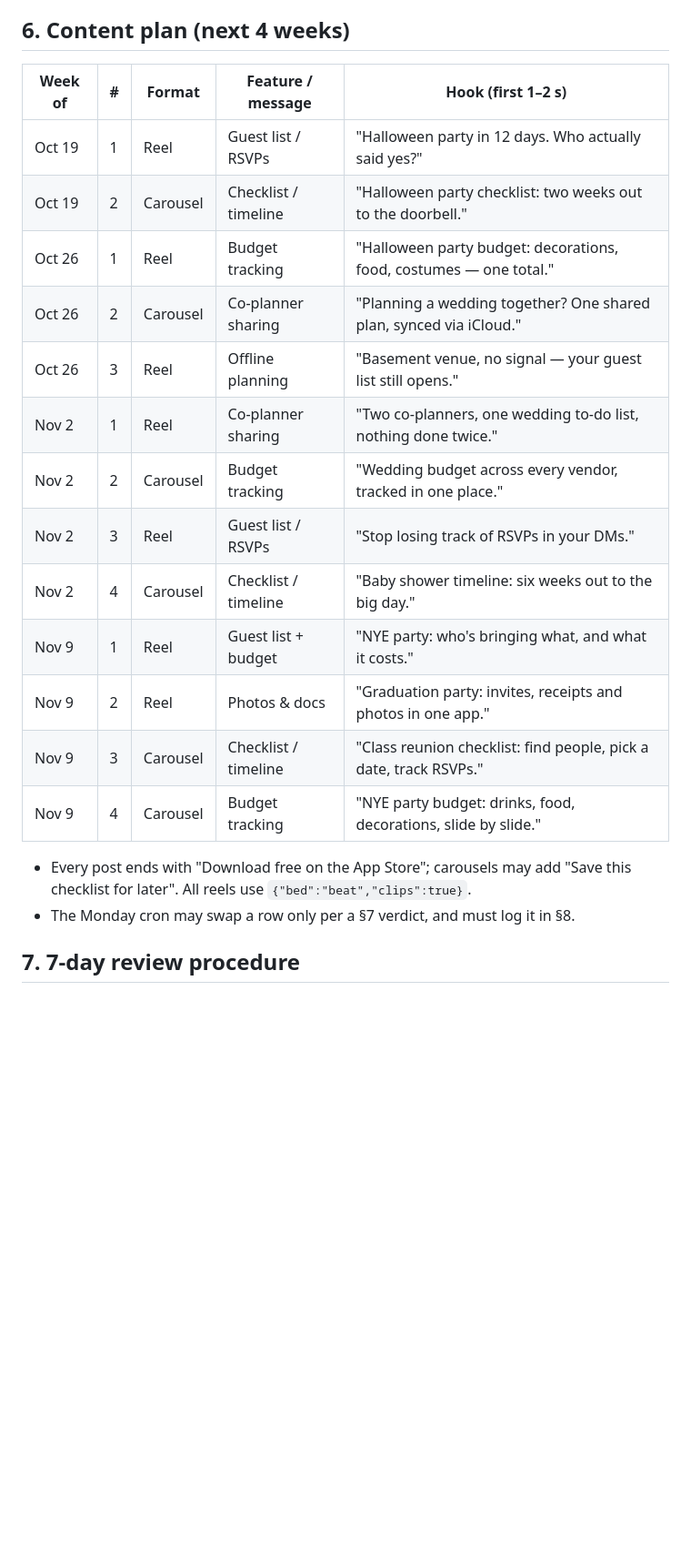
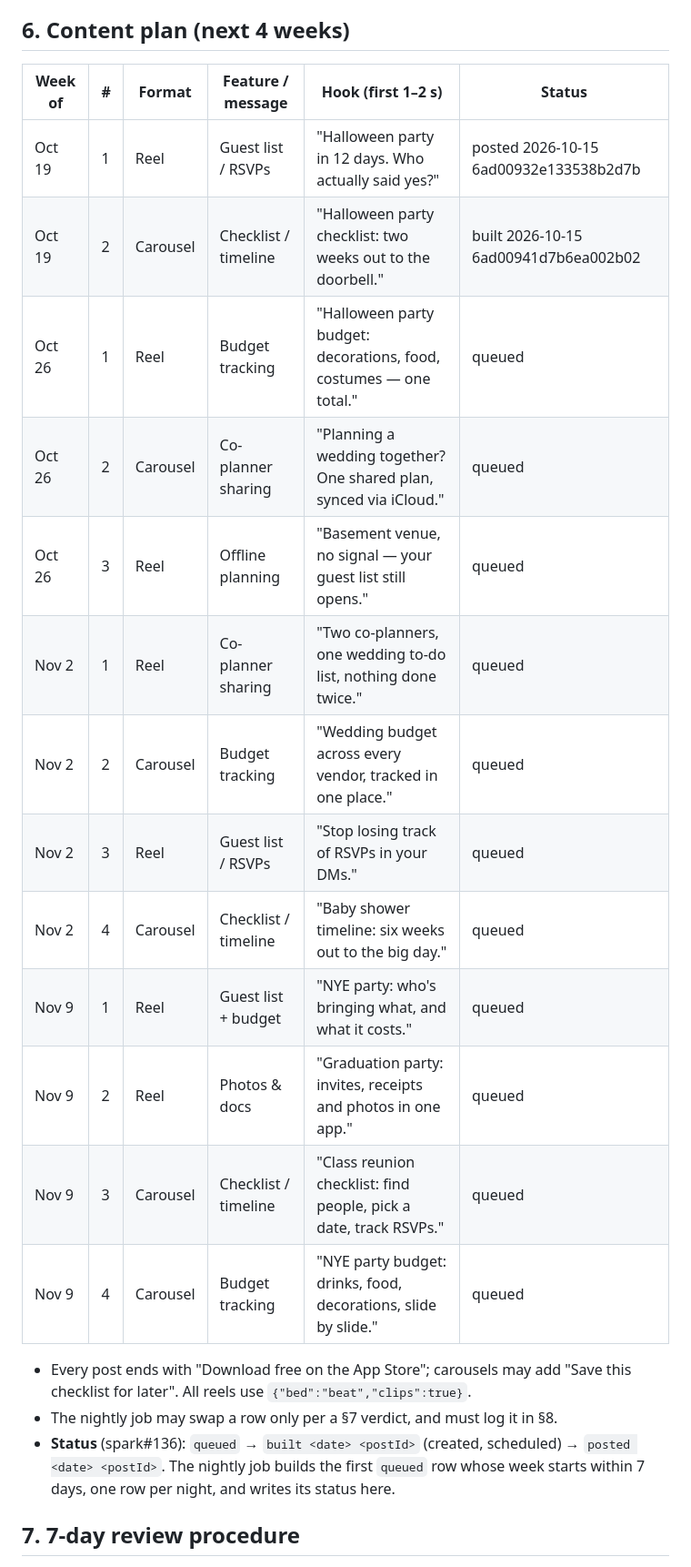
Before and after one commit to 12fdk/event-stories.12f.dk, a Markdown page: marketing.md, the part around one of its changes. Shown at 91% size. GitHub-like rendering; blank space fills up the shorter version.

Commit message:
marketing.md: §6 Status column; content job runs nightly (spark#136)

```diff
--- a/marketing.md
+++ b/marketing.md
@@ -116,25 +119,28 @@ direction real):
 
 ## 6. Content plan (next 4 weeks)
 
-| Week of | # | Format | Feature / message | Hook (first 1–2 s) |
-|---|---|---|---|---|
-| Oct 19 | 1 | Reel | Guest list / RSVPs | "Halloween party in 12 days. Who actually said yes?" |
-| Oct 19 | 2 | Carousel | Checklist / timeline | "Halloween party checklist: two weeks out to the doorbell." |
-| Oct 26 | 1 | Reel | Budget tracking | "Halloween party budget: decorations, food, costumes — one total." |
-| Oct 26 | 2 | Carousel | Co-planner sharing | "Planning a wedding together? One shared plan, synced via iCloud." |
-| Oct 26 | 3 | Reel | Offline planning | "Basement venue, no signal — your guest list still opens." |
-| Nov 2 | 1 | Reel | Co-planner sharing | "Two co-planners, one wedding to-do list, nothing done twice." |
-| Nov 2 | 2 | Carousel | Budget tracking | "Wedding budget across every vendor, tracked in one place." |
-| Nov 2 | 3 | Reel | Guest list / RSVPs | "Stop losing track of RSVPs in your DMs." |
-| Nov 2 | 4 | Carousel | Checklist / timeline | "Baby shower timeline: six weeks out to the big day." |
-| Nov 9 | 1 | Reel | Guest list + budget | "NYE party: who's bringing what, and what it costs." |
-| Nov 9 | 2 | Reel | Photos & docs | "Graduation party: invites, receipts and photos in one app." |
-| Nov 9 | 3 | Carousel | Checklist / timeline | "Class reunion checklist: find people, pick a date, track RSVPs." |
-| Nov 9 | 4 | Carousel | Budget tracking | "NYE party budget: drinks, food, decorations, slide by slide." |
+| Week of | # | Format | Feature / message | Hook (first 1–2 s) | Status |
+|---|---|---|---|---|---|
+| Oct 19 | 1 | Reel | Guest list / RSVPs | "Halloween party in 12 days. Who actually said yes?" | posted 2026-10-15 6ad00932e133538b2d7b |
+| Oct 19 | 2 | Carousel | Checklist / timeline | "Halloween party checklist: two weeks out to the doorbell." | built 2026-10-15 6ad00941d7b6ea002b02 |
+| Oct 26 | 1 | Reel | Budget tracking | "Halloween party budget: decorations, food, costumes — one total." | queued |
+| Oct 26 | 2 | Carousel | Co-planner sharing | "Planning a wedding together? One shared plan, synced via iCloud." | queued |
+| Oct 26 | 3 | Reel | Offline planning | "Basement venue, no signal — your guest list still opens." | queued |
+| Nov 2 | 1 | Reel | Co-planner sharing | "Two co-planners, one wedding to-do list, nothing done twice." | queued |
+| Nov 2 | 2 | Carousel | Budget tracking | "Wedding budget across every vendor, tracked in one place." | queued |
+| Nov 2 | 3 | Reel | Guest list / RSVPs | "Stop losing track of RSVPs in your DMs." | queued |
+| Nov 2 | 4 | Carousel | Checklist / timeline | "Baby shower timeline: six weeks out to the big day." | queued |
+| Nov 9 | 1 | Reel | Guest list + budget | "NYE party: who's bringing what, and what it costs." | queued |
+| Nov 9 | 2 | Reel | Photos & docs | "Graduation party: invites, receipts and photos in one app." | queued |
+| Nov 9 | 3 | Carousel | Checklist / timeline | "Class reunion checklist: find people, pick a date, track RSVPs." | queued |
+| Nov 9 | 4 | Carousel | Budget tracking | "NYE party budget: drinks, food, decorations, slide by slide." | queued |
 
 - Every post ends with "Download free on the App Store"; carousels may add
   "Save this checklist for later". All reels use `{"bed":"beat","clips":true}`.
-- The Monday cron may swap a row only per a §7 verdict, and must log it in §8.
+- The nightly job may swap a row only per a §7 verdict, and must log it in §8.
+- **Status** (spark#136): `queued` → `built <date> <postId>` (created, scheduled)
+  → `posted <date> <postId>`. The nightly job builds the first `queued` row whose
+  week starts within 7 days, one row per night, and writes its status here.
 
 ## 7. 7-day review procedure
 
```
Also changed, not shown: other parts of marketing.md (+7 -2 lines).
